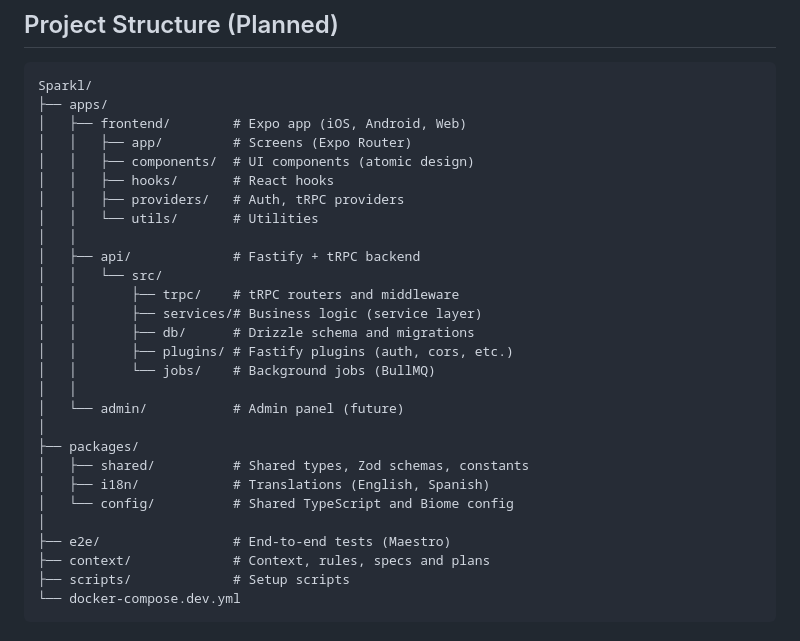
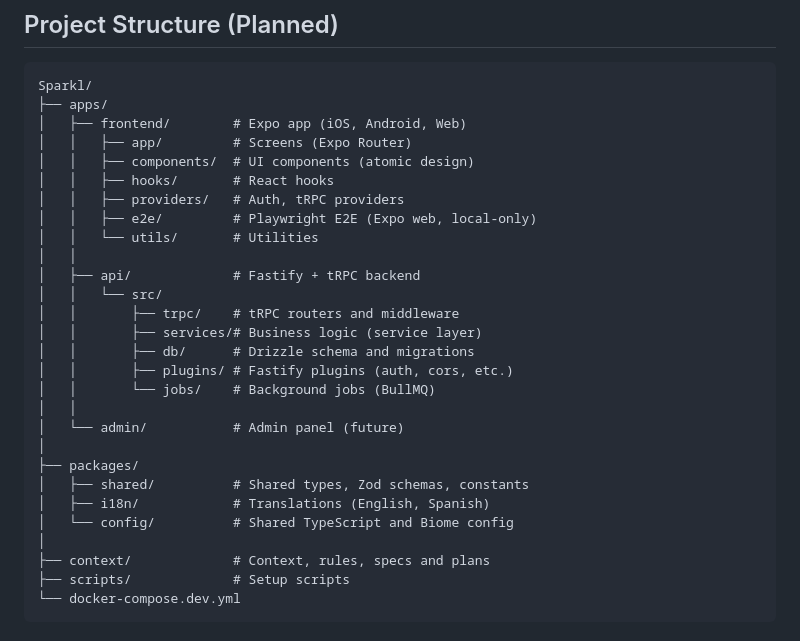
Before and after one commit to pajarraco/Sparkl, a Markdown page: README.md, the part around the change. Drawn GitHub-style.

```diff
--- a/README.md
+++ b/README.md
@@ -46,6 +46,7 @@ Sparkl/
 │   │   ├── components/  # UI components (atomic design)
 │   │   ├── hooks/       # React hooks
 │   │   ├── providers/   # Auth, tRPC providers
+│   │   ├── e2e/         # Playwright E2E (Expo web, local-only)
 │   │   └── utils/       # Utilities
 │   │
 │   ├── api/             # Fastify + tRPC backend
@@ -63,7 +64,6 @@ Sparkl/
 │   ├── i18n/            # Translations (English, Spanish)
 │   └── config/          # Shared TypeScript and Biome config
 │
-├── e2e/                 # End-to-end tests (Maestro)
 ├── context/             # Context, rules, specs and plans
 ├── scripts/             # Setup scripts
 └── docker-compose.dev.yml
```
Also changed, not shown: CHANGELOG.md (+2 -0 lines), context/code-standard.md (+3 -1 lines).
